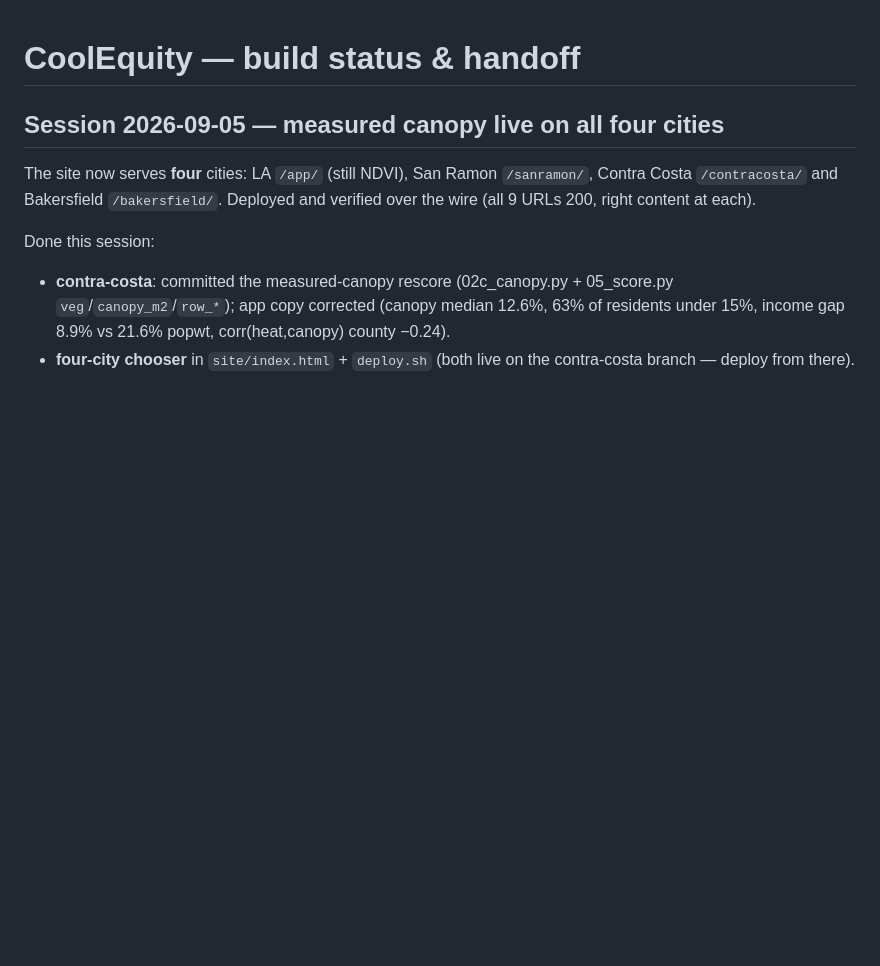
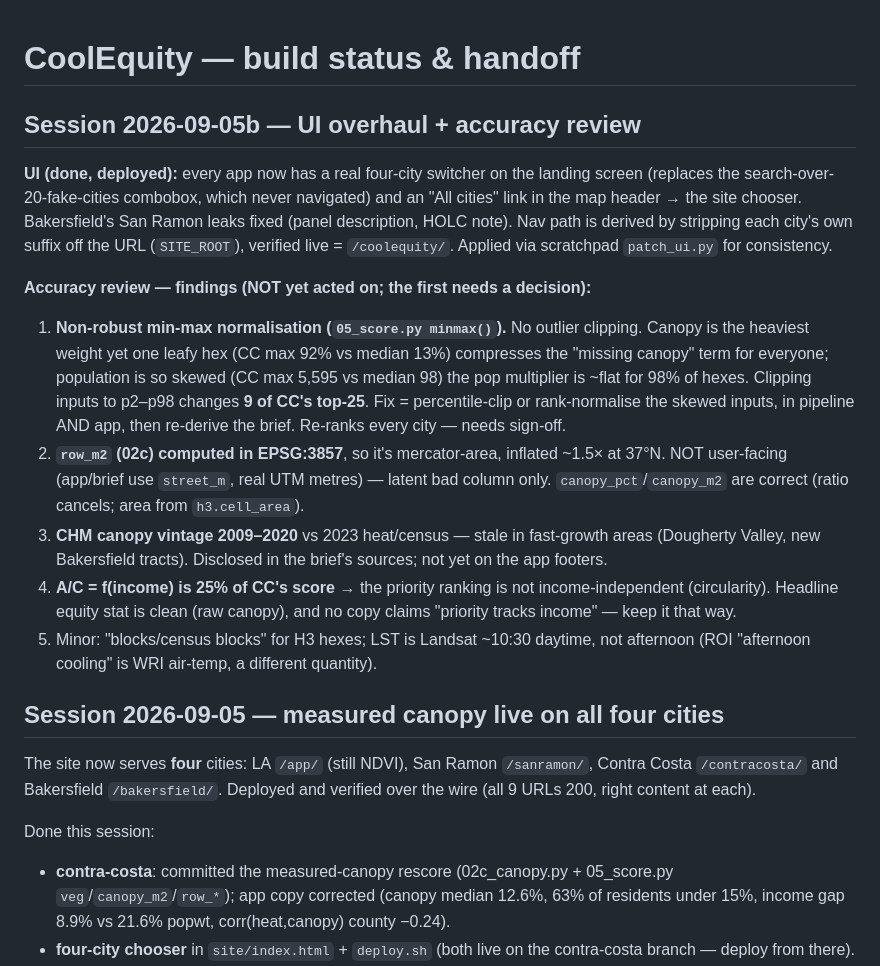
Before and after one commit to advikar/coolequity, a Markdown page: STATUS.md, the part around the change. Drawn GitHub-style; blank space fills up the shorter version.

Commit message:
Log UI overhaul and the accuracy-review findings in STATUS
Co-Authored-By: Claude Opus 4.8 <noreply@anthropic.com>

```diff
--- a/STATUS.md
+++ b/STATUS.md
@@ -1,4 +1,34 @@
 # CoolEquity — build status & handoff
+
+## Session 2026-09-05b — UI overhaul + accuracy review
+
+**UI (done, deployed):** every app now has a real four-city switcher on the
+landing screen (replaces the search-over-20-fake-cities combobox, which never
+navigated) and an "All cities" link in the map header → the site chooser.
+Bakersfield's San Ramon leaks fixed (panel description, HOLC note). Nav path is
+derived by stripping each city's own suffix off the URL (`SITE_ROOT`), verified
+live = `/coolequity/`. Applied via scratchpad `patch_ui.py` for consistency.
+
+**Accuracy review — findings (NOT yet acted on; the first needs a decision):**
+1. **Non-robust min-max normalisation (`05_score.py minmax()`).** No outlier
+   clipping. Canopy is the heaviest weight yet one leafy hex (CC max 92% vs
+   median 13%) compresses the "missing canopy" term for everyone; population is
+   so skewed (CC max 5,595 vs median 98) the pop multiplier is ~flat for 98% of
+   hexes. Clipping inputs to p2–p98 changes **9 of CC's top-25**. Fix =
+   percentile-clip or rank-normalise the skewed inputs, in pipeline AND app, then
+   re-derive the brief. Re-ranks every city — needs sign-off.
+2. **`row_m2` (02c) computed in EPSG:3857**, so it's mercator-area, inflated
+   ~1.5× at 37°N. NOT user-facing (app/brief use `street_m`, real UTM metres) —
+   latent bad column only. `canopy_pct`/`canopy_m2` are correct (ratio cancels;
+   area from `h3.cell_area`).
+3. **CHM canopy vintage 2009–2020** vs 2023 heat/census — stale in fast-growth
+   areas (Dougherty Valley, new Bakersfield tracts). Disclosed in the brief's
+   sources; not yet on the app footers.
+4. **A/C = f(income) is 25% of CC's score** → the priority ranking is not
+   income-independent (circularity). Headline equity stat is clean (raw canopy),
+   and no copy claims "priority tracks income" — keep it that way.
+5. Minor: "blocks/census blocks" for H3 hexes; LST is Landsat ~10:30 daytime,
+   not afternoon (ROI "afternoon cooling" is WRI air-temp, a different quantity).
 
 ## Session 2026-09-05 — measured canopy live on all four cities
 
```
